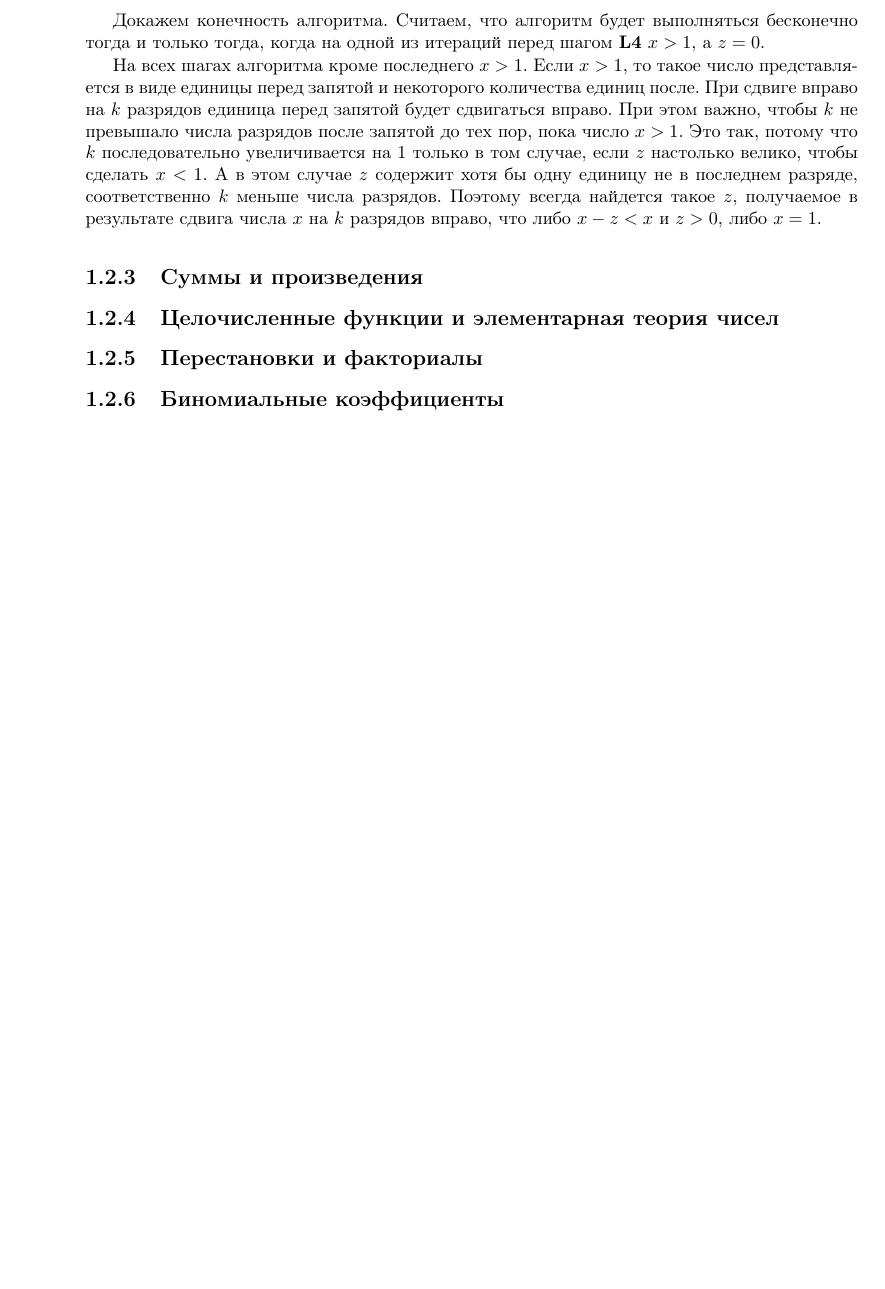
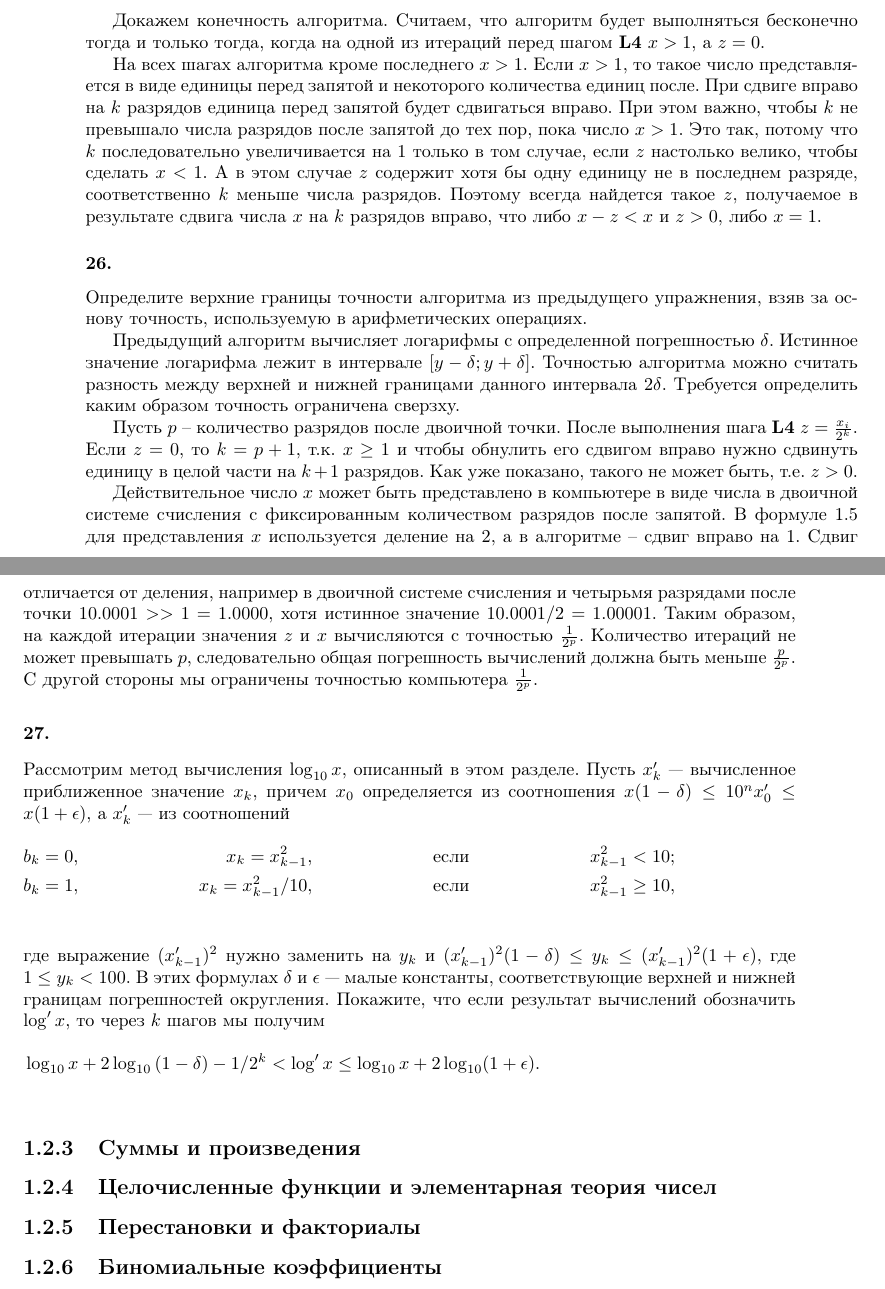
Before and after one commit to dmitriy-chizhov90/knuth-examples, a LaTeX book (exercises.tex): part of page 26 of 32 before the commit and two parts of pages 26 and 27 of 33 after it, the two joined at a grey line, cut so that both start at the same text, the shorter picture padded with empty space. Compiled offline with pdfLaTeX.

Commit message:
ex 1.2.2 #26

```diff
--- a/exercises.tex
+++ b/exercises.tex
@@ -1059,6 +1059,29 @@ A4. $1 \leq x<2$, $0 \leq z<1$, $k \geq 1$, $2^k \geq 2$, $1<\frac{2^k}{2^k-1} \
 Докажем конечность алгоритма. Считаем, что алгоритм будет выполняться бесконечно тогда и только тогда, когда на одной из итераций перед шагом \textbf{L4} $x>1$, а $z=0$.
 
 На всех шагах алгоритма кроме последнего $x>1$. Если $x>1$, то такое число представляется в виде единицы перед запятой и некоторого количества единиц после. При сдвиге вправо на $k$ разрядов единица перед запятой будет сдвигаться вправо. При этом важно, чтобы $k$ не превышало числа разрядов после запятой до тех пор, пока число $x>1$. Это так, потому что $k$ последовательно увеличивается на $1$ только в том случае, если $z$ настолько велико, чтобы сделать $x < 1$. А в этом случае $z$ содержит хотя бы одну единицу не в последнем разряде, соответственно $k$ меньше числа разрядов.  Поэтому всегда найдется такое $z$, получаемое в результате сдвига числа $x$ на $k$ разрядов вправо, что либо $x-z < x$ и $z>0$, либо $x=1$.
+
+\subsubsection{26.}
+
+Определите верхние границы точности алгоритма из предыдущего упражнения, взяв за основу точность, используемую в арифметических операциях.
+
+Предыдущий алгоритм вычисляет логарифмы с определенной погрешностью $\delta$. Истинное значение логарифма лежит в интервале $[y-\delta; y+\delta]$. Точностью алгоритма можно считать разность между верхней и нижней границами данного интервала $2\delta$. Требуется определить каким образом точность ограничена сверзху.
+
+Пусть $p$ -- количество разрядов после двоичной точки. После выполнения шага \textbf{L4} $z=\frac{x_i}{2^k}$. Если $z=0$, то $k=p+1$, т.к. $x \geq 1$ и чтобы обнулить его сдвигом вправо нужно сдвинуть единицу в целой части на $k+1$ разрядов. Как уже показано, такого не может быть, т.е. $z>0$.
+
+Действительное число $x$ может быть представлено в компьютере в виде числа в двоичной системе счисления с фиксированным количеством разрядов после запятой. В формуле \ref{eq:1_2_2__25_1} для представления $x$ используется деление на 2, а в алгоритме -- сдвиг вправо на 1. Сдвиг отличается от деления, например в двоичной системе счисления и четырьмя разрядами после точки $10.0001>>1=1.0000$, хотя истинное значение $10.0001/2=1.00001$. Таким образом, на каждой итерации значения $z$ и $x$ вычисляются с точностью $\frac{1}{2^p}$. Количество итераций не может превышать $p$, следовательно общая погрешность вычислений должна быть меньше $\frac{p}{2^p}$. С другой стороны мы ограничены точностью компьютера $\frac{1}{2^p}$.
+
+\subsubsection{27.}
+
+Рассмотрим метод вычисления $\log_{10}{x}$, описанный в этом разделе. Пусть $x_k'$ --- вычисленное приближенное значение $x_k$, причем $x_0$ определяется из соотношения $x(1-\delta) \leq 10^n x_0' \leq x(1+\epsilon)$, а $x_k'$ --- из соотношений
+\begin{flalign*}
+  & b_k = 0, & x_k=x_{k-1}^2, && \textrm{если} && x_{k-1}^2 < 10; && \\
+  & b_k = 1, & x_k=x_{k-1}^2/10, && \textrm{если} && x_{k-1}^2 \geq 10, && \\
+\end{flalign*}
+где выражение $(x_{k-1}')^2$ нужно заменить на $y_k$ и $(x_{k-1}')^2(1-\delta) \leq y_k \leq (x_{k-1}')^2(1+\epsilon)$, где $1\leq y_k < 100$. В этих формулах $\delta$ и $\epsilon$ --- малые константы, соответствующие верхней и нижней границам погрешностей округления. Покажите, что если результат вычислений обозначить $\log'{x}$, то через $k$ шагов мы получим
+\begin{flalign*}
+  & \log_{10}{x} + 2 \log_{10}{(1-\delta)} - 1/2^{k} < \log'{x} \leq
+  \log_{10}{x} + 2\log_{10}(1+\epsilon). & \\
+\end{flalign*}
 
 \subsection{Суммы и произведения}
 \subsection{Целочисленные функции и элементарная теория чисел }
```
Also changed, not shown: exercises.tex (6 more changed lines).
